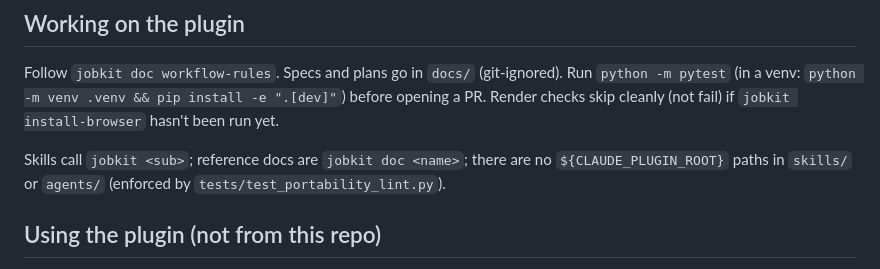
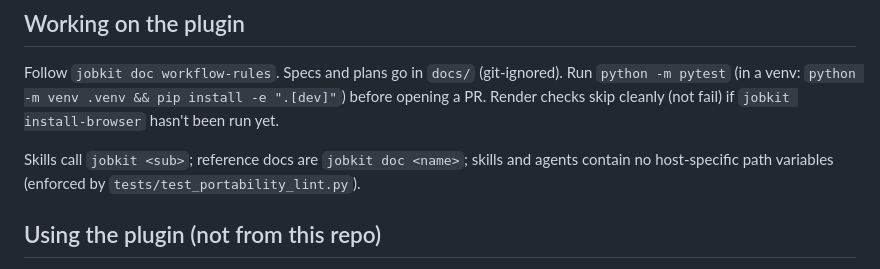
Before and after one commit to RyanDDDDDD/jobkit, a Markdown page: plugins/job-application/CLAUDE.md, the part around the change. Drawn GitHub-style.

Commit message:
docs(jobkit): avoid path-var literal in CLAUDE.md note

```diff
--- a/plugins/job-application/CLAUDE.md
+++ b/plugins/job-application/CLAUDE.md
@@ -36,8 +36,8 @@ Run `python -m pytest` (in a venv: `python -m venv .venv && pip install -e ".[de
 before opening a PR. Render checks skip cleanly (not fail) if
 `jobkit install-browser` hasn't been run yet.
 
-Skills call `jobkit <sub>`; reference docs are `jobkit doc <name>`; there are no
-`${CLAUDE_PLUGIN_ROOT}` paths in `skills/` or `agents/` (enforced by
+Skills call `jobkit <sub>`; reference docs are `jobkit doc <name>`; skills and
+agents contain no host-specific path variables (enforced by
 `tests/test_portability_lint.py`).
 
 ## Using the plugin (not from this repo)
```
